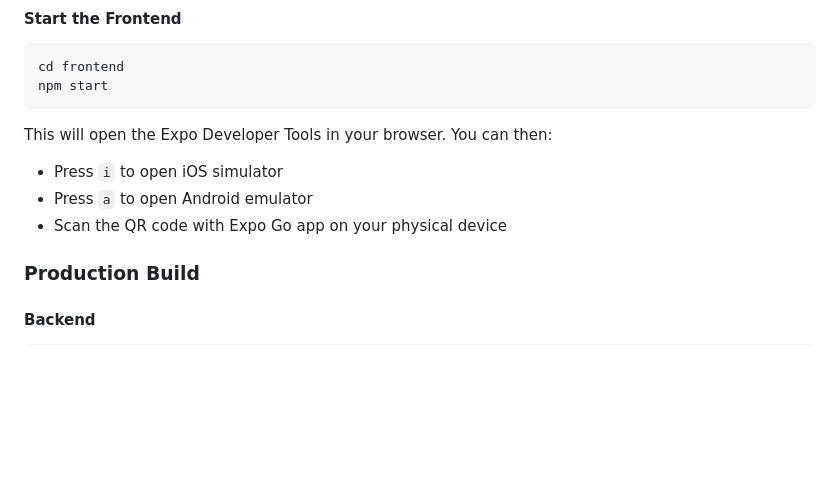
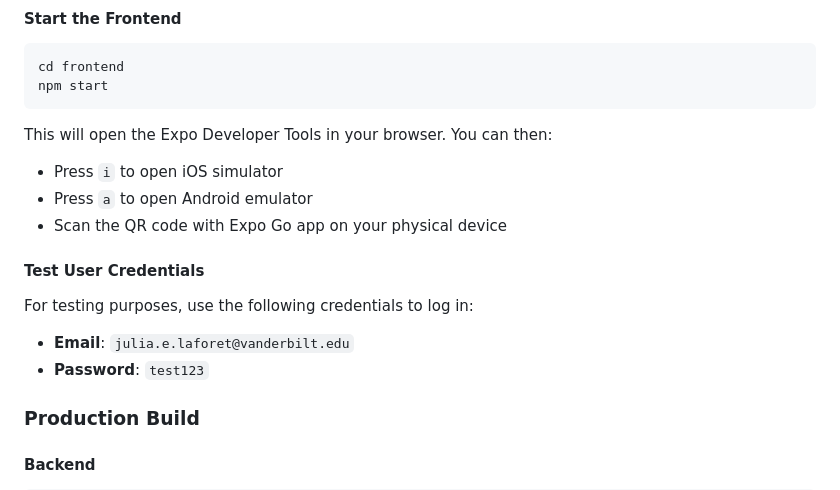
Before and after one commit to Sonya-Jay/DoresDine, a Markdown page: README.md, the part around the change. Rendered like a GitHub page; blank space fills up the shorter version.

```diff
--- a/README.md
+++ b/README.md
@@ -225,6 +225,13 @@ This will open the Expo Developer Tools in your browser. You can then:
 - Press `i` to open iOS simulator
 - Press `a` to open Android emulator
 - Scan the QR code with Expo Go app on your physical device
+
+#### Test User Credentials
+
+For testing purposes, use the following credentials to log in:
+
+- **Email**: `julia.e.laforet@vanderbilt.edu`
+- **Password**: `test123`
 
 ### Production Build
 
```
